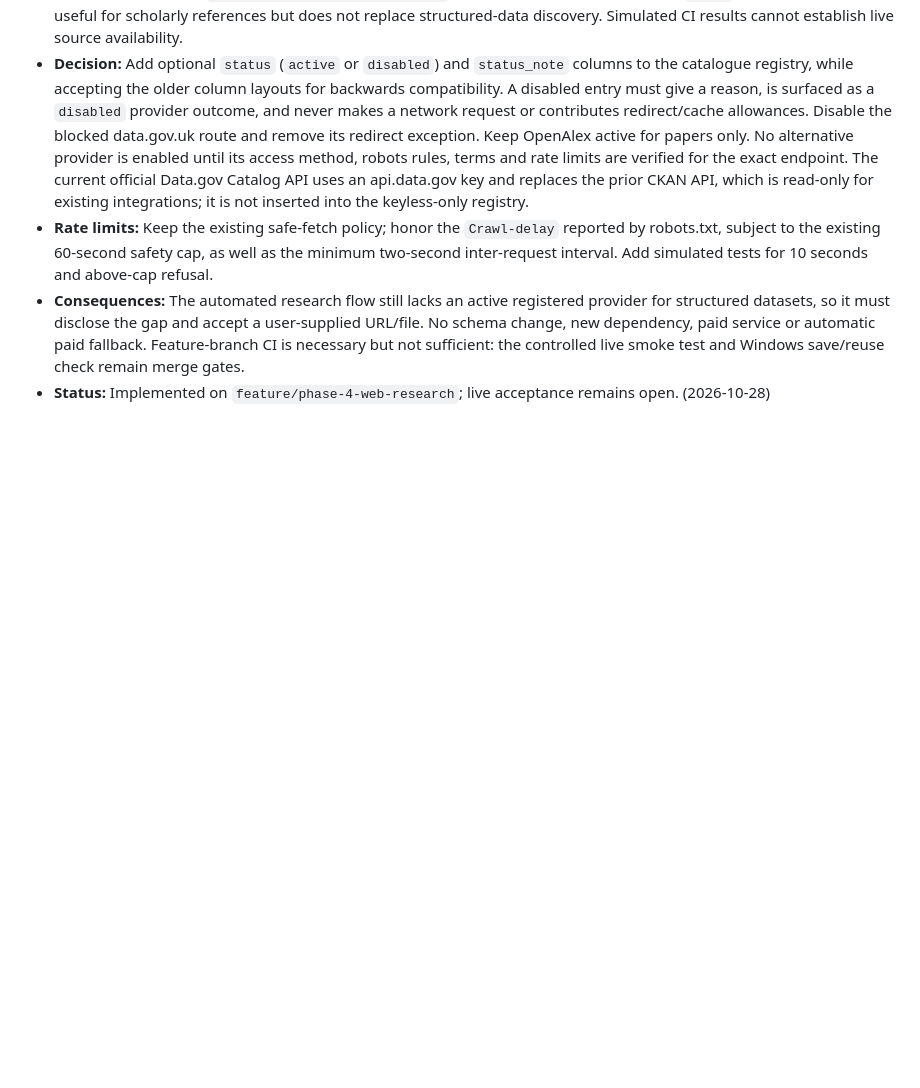
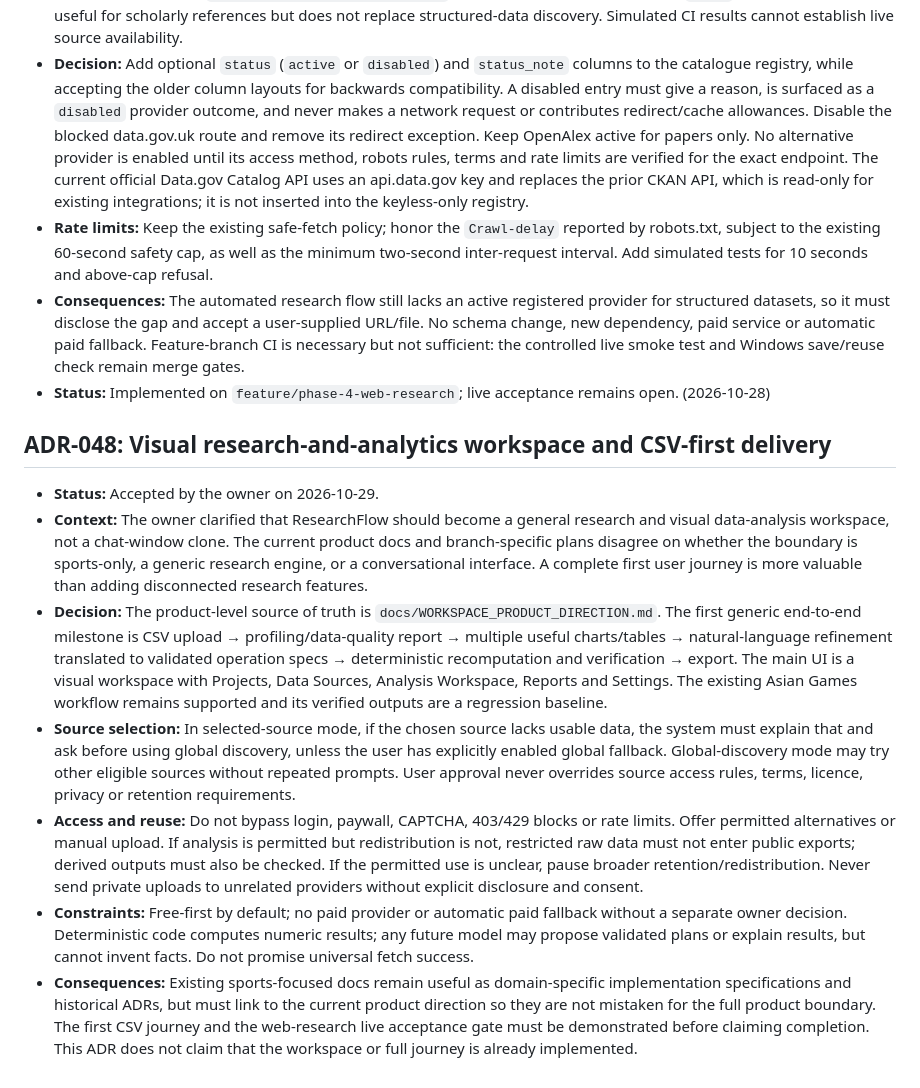
Before and after one commit to yourentertainments10-coder/ResearchFlow, a Markdown page: docs/DECISIONS.md, the part around the change. GitHub-like rendering; blank space fills up the shorter version.

Commit message:
docs: record approved workspace product decision ADR-048

```diff
--- a/docs/DECISIONS.md
+++ b/docs/DECISIONS.md
@@ -336,3 +336,14 @@ Format: Decision, Context, Options, Why, Consequences, Status. Add a new record
 - **Rate limits:** Keep the existing safe-fetch policy; honor the `Crawl-delay` reported by robots.txt, subject to the existing 60-second safety cap, as well as the minimum two-second inter-request interval. Add simulated tests for 10 seconds and above-cap refusal.
 - **Consequences:** The automated research flow still lacks an active registered provider for structured datasets, so it must disclose the gap and accept a user-supplied URL/file. No schema change, new dependency, paid service or automatic paid fallback. Feature-branch CI is necessary but not sufficient: the controlled live smoke test and Windows save/reuse check remain merge gates.
 - **Status:** Implemented on `feature/phase-4-web-research`; live acceptance remains open. (2026-10-28)
+
+
+## ADR-048: Visual research-and-analytics workspace and CSV-first delivery
+
+- **Status:** Accepted by the owner on 2026-10-29.
+- **Context:** The owner clarified that ResearchFlow should become a general research and visual data-analysis workspace, not a chat-window clone. The current product docs and branch-specific plans disagree on whether the boundary is sports-only, a generic research engine, or a conversational interface. A complete first user journey is more valuable than adding disconnected research features.
+- **Decision:** The product-level source of truth is `docs/WORKSPACE_PRODUCT_DIRECTION.md`. The first generic end-to-end milestone is CSV upload → profiling/data-quality report → multiple useful charts/tables → natural-language refinement translated to validated operation specs → deterministic recomputation and verification → export. The main UI is a visual workspace with Projects, Data Sources, Analysis Workspace, Reports and Settings. The existing Asian Games workflow remains supported and its verified outputs are a regression baseline.
+- **Source selection:** In selected-source mode, if the chosen source lacks usable data, the system must explain that and ask before using global discovery, unless the user has explicitly enabled global fallback. Global-discovery mode may try other eligible sources without repeated prompts. User approval never overrides source access rules, terms, licence, privacy or retention requirements.
+- **Access and reuse:** Do not bypass login, paywall, CAPTCHA, 403/429 blocks or rate limits. Offer permitted alternatives or manual upload. If analysis is permitted but redistribution is not, restricted raw data must not enter public exports; derived outputs must also be checked. If the permitted use is unclear, pause broader retention/redistribution. Never send private uploads to unrelated providers without explicit disclosure and consent.
+- **Constraints:** Free-first by default; no paid provider or automatic paid fallback without a separate owner decision. Deterministic code computes numeric results; any future model may propose validated plans or explain results, but cannot invent facts. Do not promise universal fetch success.
+- **Consequences:** Existing sports-focused docs remain useful as domain-specific implementation specifications and historical ADRs, but must link to the current product direction so they are not mistaken for the full product boundary. The first CSV journey and the web-research live acceptance gate must be demonstrated before claiming completion. This ADR does not claim that the workspace or full journey is already implemented.
```
